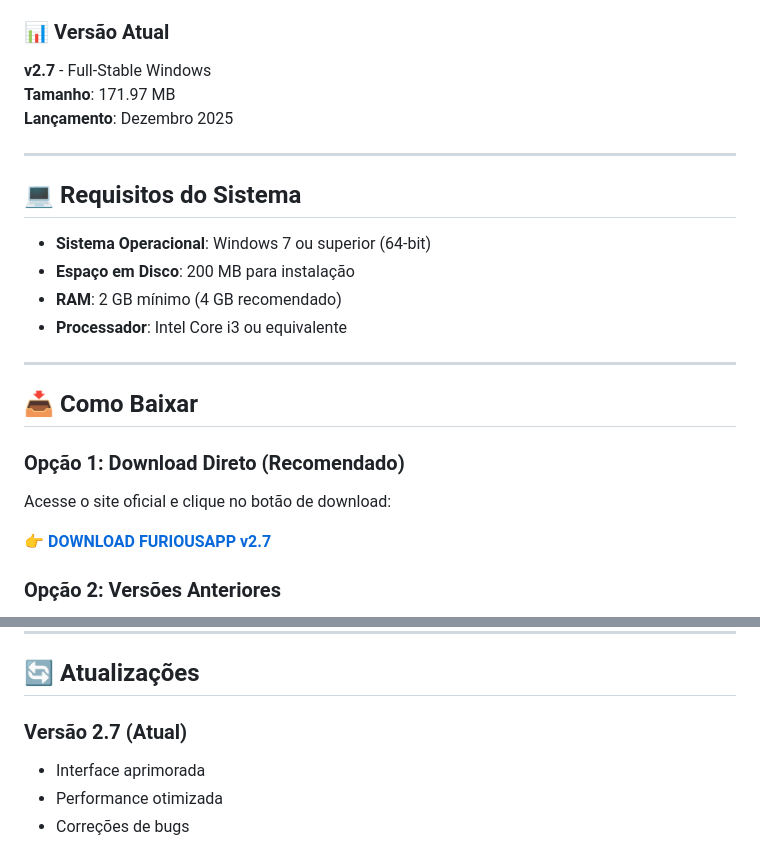
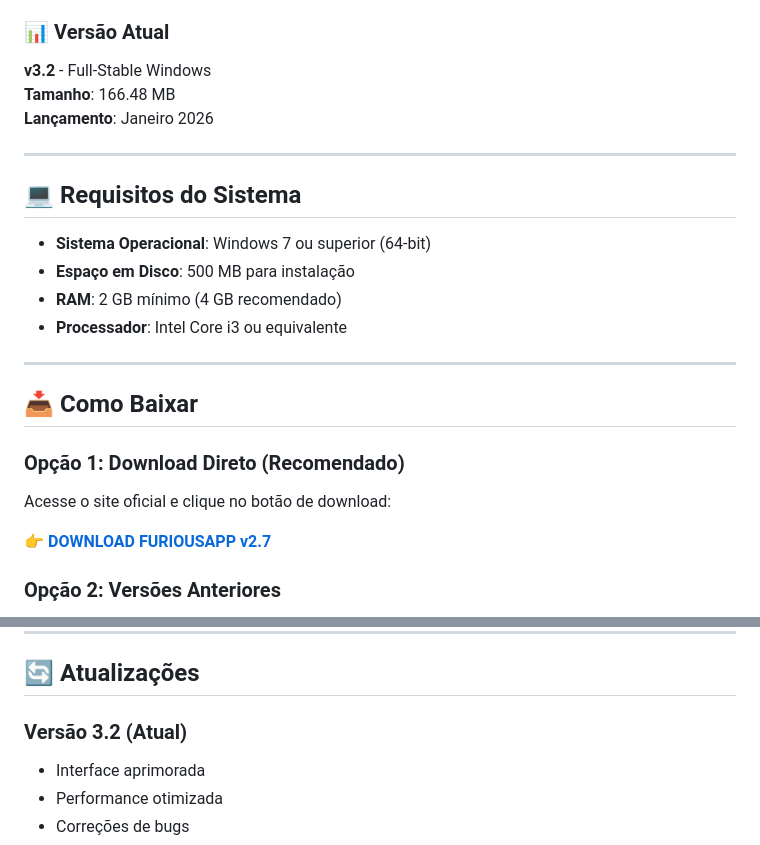
Before and after one commit to furiousofnightgames/Furiousapp, a Markdown page: README.md, 2 parts joined by grey strips. GitHub-like rendering.

```diff
--- a/README.md
+++ b/README.md
@@ -48,16 +48,16 @@ FuriousApp é um gerenciador de downloads de alta performance para Windows, ofer
 
 ### 📊 Versão Atual
 
-**v2.7** - Full-Stable Windows
-**Tamanho**: 171.97 MB
-**Lançamento**: Dezembro 2025
+**v3.2** - Full-Stable Windows
+**Tamanho**: 166.48 MB
+**Lançamento**: Janeiro 2026
 
 ---
 
 ## 💻 Requisitos do Sistema
 
 - **Sistema Operacional**: Windows 7 ou superior (64-bit)
-- **Espaço em Disco**: 200 MB para instalação
+- **Espaço em Disco**: 500 MB para instalação
 - **RAM**: 2 GB mínimo (4 GB recomendado)
 - **Processador**: Intel Core i3 ou equivalente
 
@@ -148,7 +148,7 @@ O site está preparado para compartilhamento em todas as principais plataformas:
 
 ## 🔄 Atualizações
 
-### Versão 2.7 (Atual)
+### Versão 3.2 (Atual)
 - Interface aprimorada
 - Performance otimizada
 - Correções de bugs
```
Also changed, not shown: other parts of README.md (+2 -2 lines).
